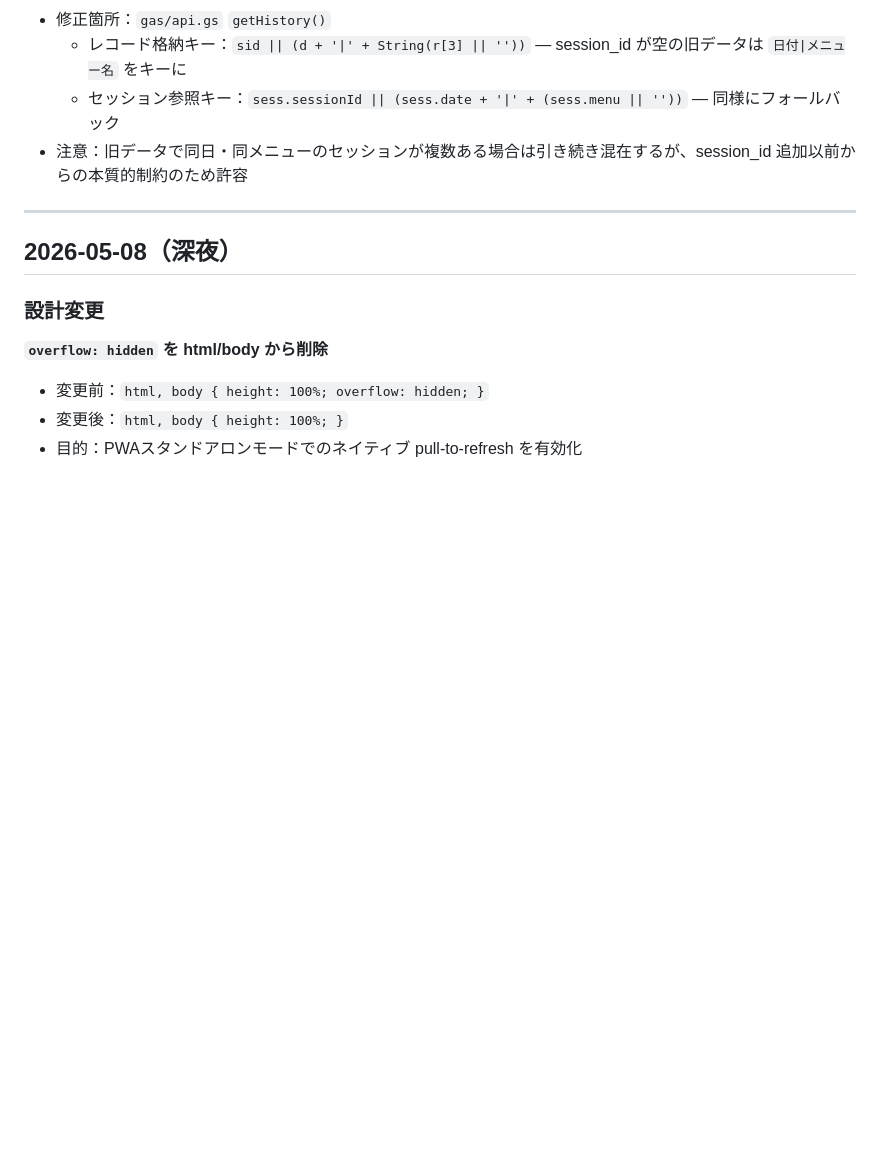
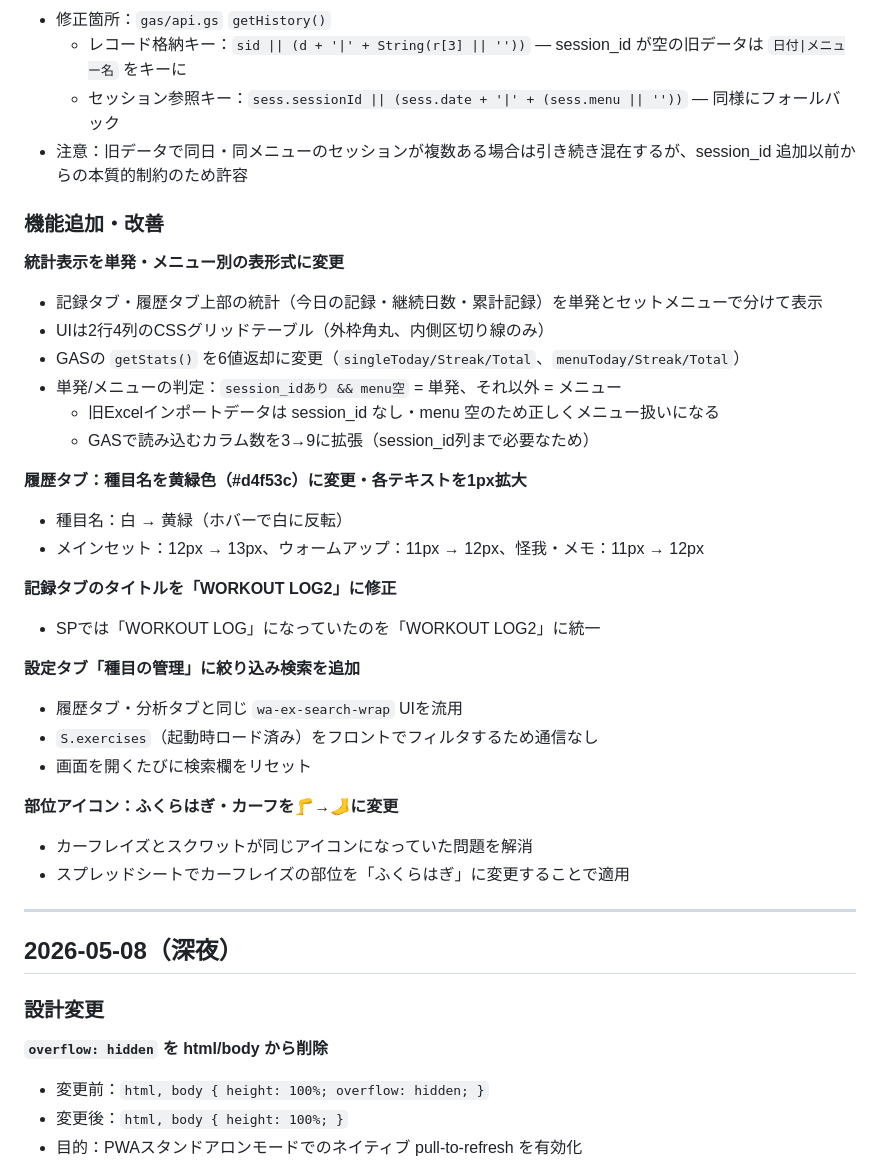
Before and after one commit to twoweller-hub/workoutlog2, a Markdown page: docs/dev-log.md, the part around the change. GitHub-like rendering; blank space fills up the shorter version.

Commit message:
開発メモ更新：2026-05-09の変更を記録
Co-Authored-By: Claude Sonnet 4.6 <noreply@anthropic.com>

```diff
--- a/docs/dev-log.md
+++ b/docs/dev-log.md
@@ -11,6 +11,32 @@
   - レコード格納キー：`sid || (d + '|' + String(r[3] || ''))` — session_id が空の旧データは `日付|メニュー名` をキーに
   - セッション参照キー：`sess.sessionId || (sess.date + '|' + (sess.menu || ''))` — 同様にフォールバック
 - 注意：旧データで同日・同メニューのセッションが複数ある場合は引き続き混在するが、session_id 追加以前からの本質的制約のため許容
+
+### 機能追加・改善
+
+**統計表示を単発・メニュー別の表形式に変更**
+- 記録タブ・履歴タブ上部の統計（今日の記録・継続日数・累計記録）を単発とセットメニューで分けて表示
+- UIは2行4列のCSSグリッドテーブル（外枠角丸、内側区切り線のみ）
+- GASの `getStats()` を6値返却に変更（`singleToday/Streak/Total`、`menuToday/Streak/Total`）
+- 単発/メニューの判定：`session_idあり && menu空` = 単発、それ以外 = メニュー
+  - 旧Excelインポートデータは session_id なし・menu 空のため正しくメニュー扱いになる
+  - GASで読み込むカラム数を3→9に拡張（session_id列まで必要なため）
+
+**履歴タブ：種目名を黄緑色（#d4f53c）に変更・各テキストを1px拡大**
+- 種目名：白 → 黄緑（ホバーで白に反転）
+- メインセット：12px → 13px、ウォームアップ：11px → 12px、怪我・メモ：11px → 12px
+
+**記録タブのタイトルを「WORKOUT LOG2」に修正**
+- SPでは「WORKOUT LOG」になっていたのを「WORKOUT LOG2」に統一
+
+**設定タブ「種目の管理」に絞り込み検索を追加**
+- 履歴タブ・分析タブと同じ `wa-ex-search-wrap` UIを流用
+- `S.exercises`（起動時ロード済み）をフロントでフィルタするため通信なし
+- 画面を開くたびに検索欄をリセット
+
+**部位アイコン：ふくらはぎ・カーフを🦵→🦶に変更**
+- カーフレイズとスクワットが同じアイコンになっていた問題を解消
+- スプレッドシートでカーフレイズの部位を「ふくらはぎ」に変更することで適用
 
 ---
 
```
